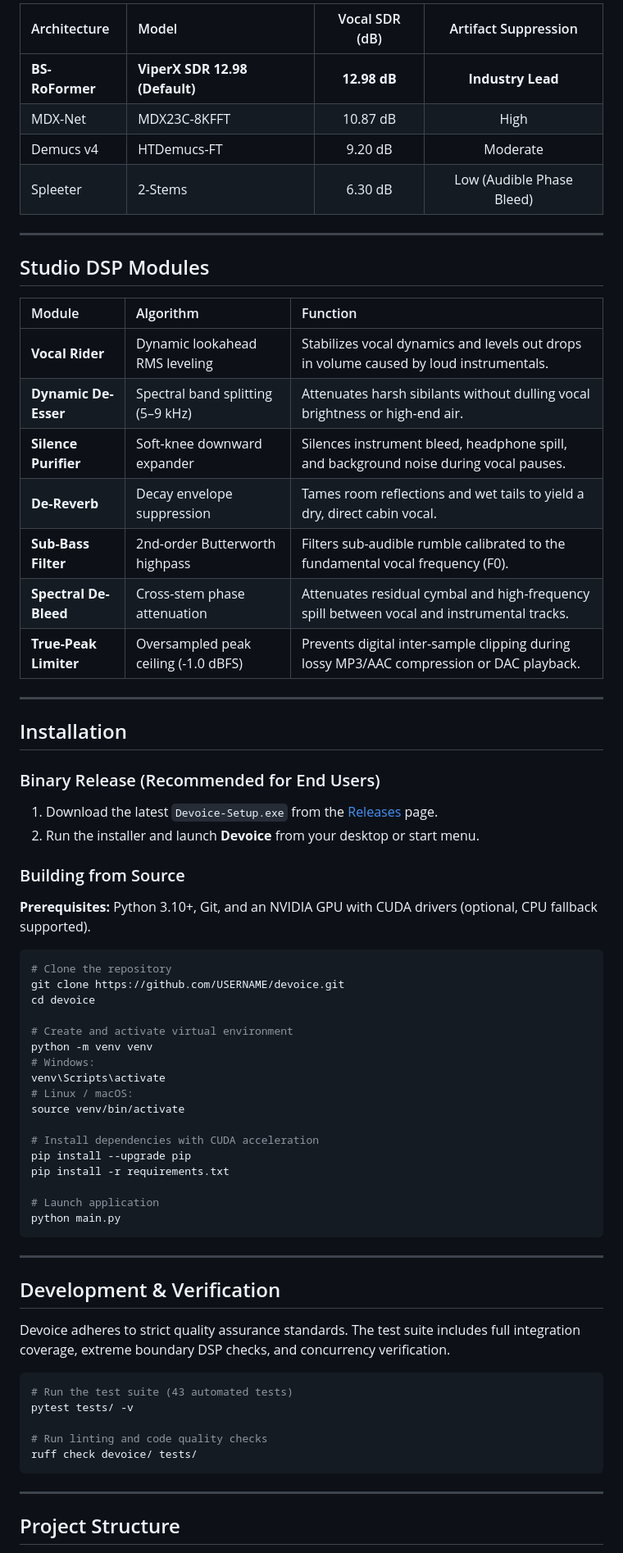
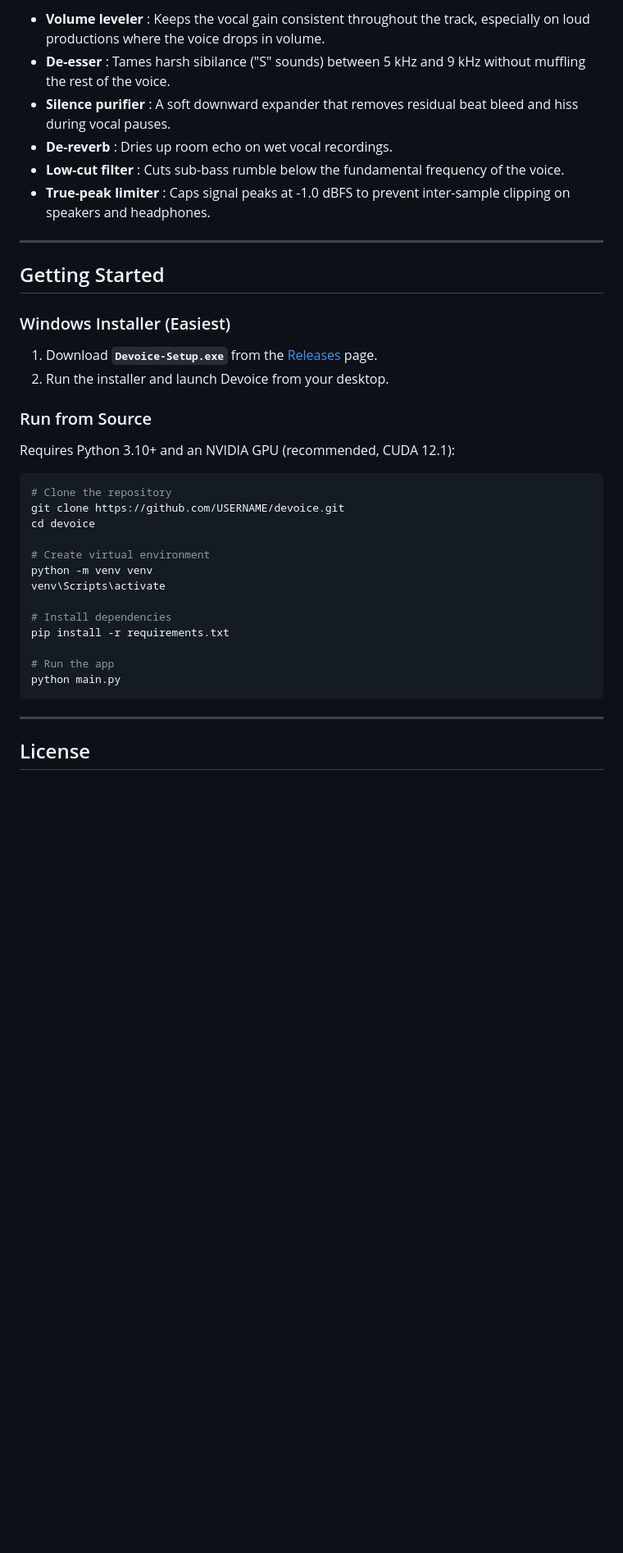
Before and after one commit to Req1quor/Devoice, a Markdown page: README.md, the part around one of its changes. Shown at 82% size. Drawn GitHub-style; blank space fills up the shorter version.

````diff
--- a/README.md
+++ b/README.md
@@ -69,73 +54,41 @@ Signal-to-Distortion Ratio (SDR) on standard vocal isolation benchmarks (higher
 
-| Architecture | Model | Vocal SDR (dB) | Artifact Suppression |
-| :--- | :--- | :---: | :---: |
-| **BS-RoFormer** | **ViperX SDR 12.98 (Default)** | **12.98 dB** | **Industry Lead** |
-| MDX-Net | MDX23C-8KFFT | 10.87 dB | High |
-| Demucs v4 | HTDemucs-FT | 9.20 dB | Moderate |
-| Spleeter | 2-Stems | 6.30 dB | Low (Audible Phase Bleed) |
+- **Volume leveler** : Keeps the vocal gain consistent throughout the track, especially on loud productions where the voice drops in volume.
+- **De-esser** : Tames harsh sibilance ("S" sounds) between 5 kHz and 9 kHz without muffling the rest of the voice.
+- **Silence purifier** : A soft downward expander that removes residual beat bleed and hiss during vocal pauses.
+- **De-reverb** : Dries up room echo on wet vocal recordings.
+- **Low-cut filter** : Cuts sub-bass rumble below the fundamental frequency of the voice.
+- **True-peak limiter** : Caps signal peaks at -1.0 dBFS to prevent inter-sample clipping on speakers and headphones.
 
 ---
 
-## Studio DSP Modules
+## Getting Started
 
-| Module | Algorithm | Function |
-| :--- | :--- | :--- |
-| **Vocal Rider** | Dynamic lookahead RMS leveling | Stabilizes vocal dynamics and levels out drops in volume caused by loud instrumentals. |
-| **Dynamic De-Esser** | Spectral band splitting (5–9 kHz) | Attenuates harsh sibilants without dulling vocal brightness or high-end air. |
-| **Silence Purifier** | Soft-knee downward expander | Silences instrument bleed, headphone spill, and background noise during vocal pauses. |
-| **De-Reverb** | Decay envelope suppression | Tames room reflections and wet tails to yield a dry, direct cabin vocal. |
-| **Sub-Bass Filter** | 2nd-order Butterworth highpass | Filters sub-audible rumble calibrated to the fundamental vocal frequency (F0). |
-| **Spectral De-Bleed** | Cross-stem phase attenuation | Attenuates residual cymbal and high-frequency spill between vocal and instrumental tracks. |
-| **True-Peak Limiter** | Oversampled peak ceiling (-1.0 dBFS) | Prevents digital inter-sample clipping during lossy MP3/AAC compression or DAC playback. |
+### Windows Installer (Easiest)
 
----
+1. Download **`Devoice-Setup.exe`** from the [Releases](https://github.com/USERNAME/devoice/releases) page.
+2. Run the installer and launch Devoice from your desktop.
 
-## Installation
+### Run from Source
 
-### Binary Release (Recommended for End Users)
-
-1. Download the latest `Devoice-Setup.exe` from the [Releases](https://github.com/USERNAME/devoice/releases) page.
-2. Run the installer and launch **Devoice** from your desktop or start menu.
-
-### Building from Source
-
-**Prerequisites:** Python 3.10+, Git, and an NVIDIA GPU with CUDA drivers (optional, CPU fallback supported).
+Requires Python 3.10+ and an NVIDIA GPU (recommended, CUDA 12.1):
 
 ```bash
 # Clone the repository
 git clone https://github.com/USERNAME/devoice.git
 cd devoice
 
-# Create and activate virtual environment
+# Create virtual environment
 python -m venv venv
-# Windows:
 venv\Scripts\activate
-# Linux / macOS:
-source venv/bin/activate
 
-# Install dependencies with CUDA acceleration
-pip install --upgrade pip
+# Install dependencies
 pip install -r requirements.txt
 
-# Launch application
+# Run the app
 python main.py
 ```
 
 ---
 
-## Development & Verification
+## License
 
-Devoice adheres to strict quality assurance standards. The test suite includes full integration coverage, extreme boundary DSP checks, and concurrency verification.
-
-```bash
-# Run the test suite (43 automated tests)
-pytest tests/ -v
-
-# Run linting and code quality checks
-ruff check devoice/ tests/
-```
-
----
-
-## Project Structure
-
````
Also changed, not shown: other parts of README.md (+30 -65 lines), docs/assets/screenshot.png (added).
